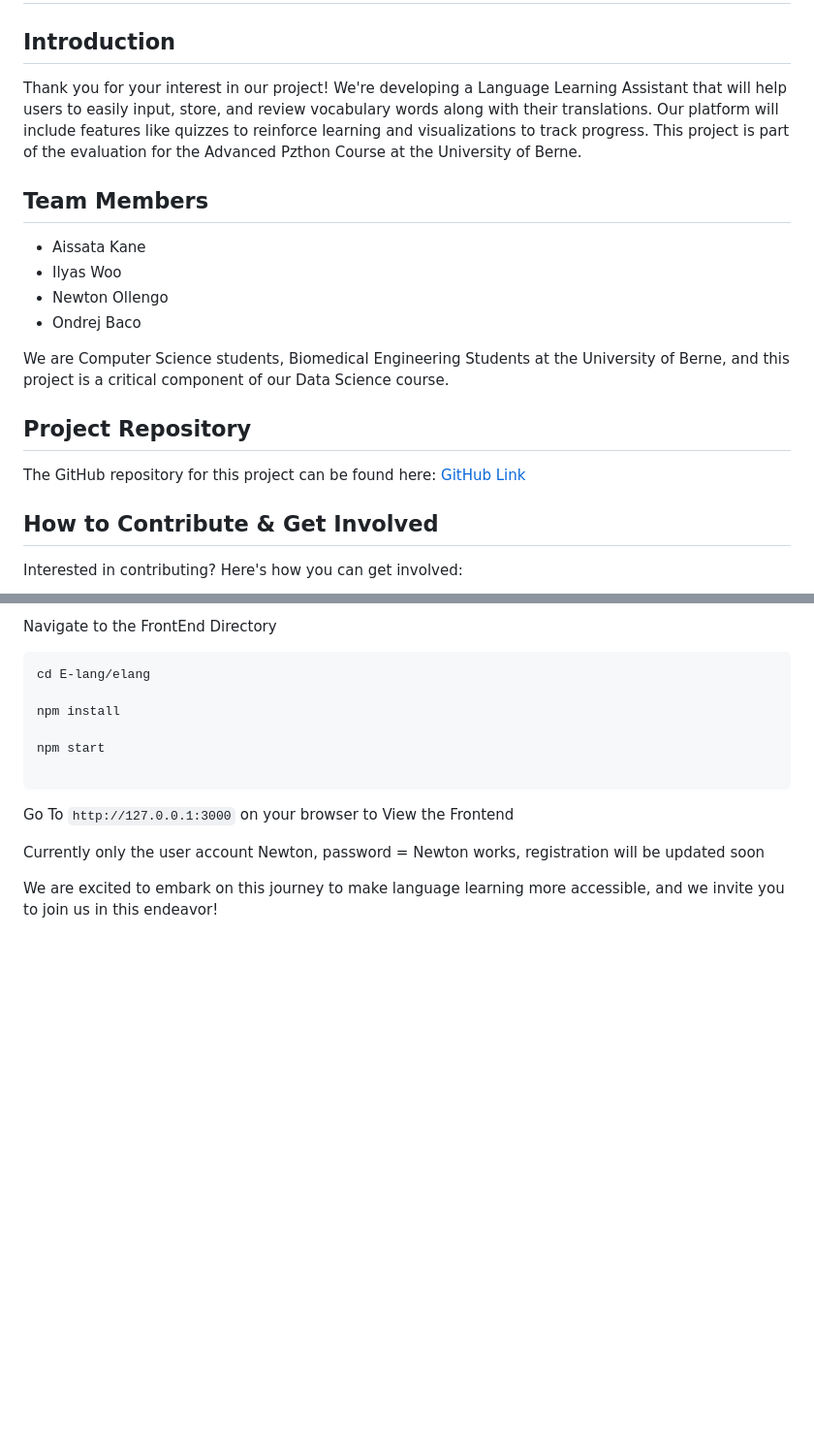
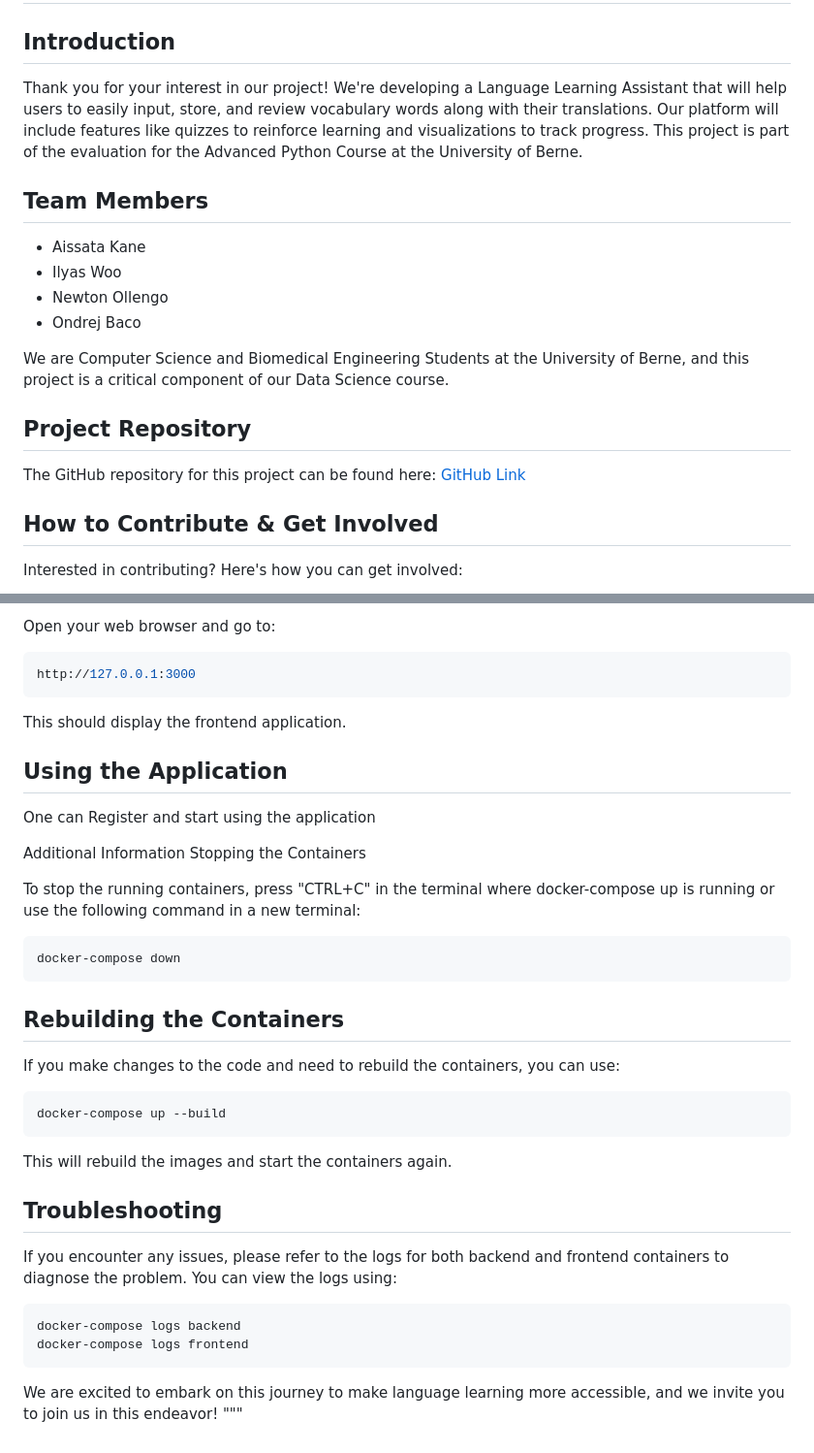
Before and after one commit to PythonDataScience24/E-Lang, a Markdown page: README.md, 2 parts joined by grey strips. Shown at 97% size. GitHub-like rendering; blank space fills up the shorter version.

````diff
--- a/README.md
+++ b/README.md
@@ -1,7 +1,7 @@
 # Welcome to the Language Learning Assistant Project!
 
 ## Introduction
-Thank you for your interest in our project! We're developing a Language Learning Assistant that will help users to easily input, store, and review vocabulary words along with their translations. Our platform will include features like quizzes to reinforce learning and visualizations to track progress. This project is part of the evaluation for the Advanced Pzthon Course at the University of Berne.
+Thank you for your interest in our project! We're developing a Language Learning Assistant that will help users to easily input, store, and review vocabulary words along with their translations. Our platform will include features like quizzes to reinforce learning and visualizations to track progress. This project is part of the evaluation for the Advanced Python Course at the University of Berne.
 
 ## Team Members
 - Aissata Kane
@@ -9,10 +9,10 @@ Thank you for your interest in our project! We're developing a Language Learning
 - Newton Ollengo
 - Ondrej Baco
 
-We are Computer Science students, Biomedical Engineering Students at the University of Berne, and this project is a critical component of our Data Science course.
+We are Computer Science and Biomedical Engineering Students at the University of Berne, and this project is a critical component of our Data Science course.
 
 ## Project Repository
-The GitHub repository for this project can be found here: [GitHub Link ](https://github.com/Newton001/Language-Learning-Assistant.git)
+The GitHub repository for this project can be found here: [GitHub Link](https://github.com/Newton001/Language-Learning-Assistant.git)
 
 ## How to Contribute & Get Involved
 Interested in contributing? Here's how you can get involved:
@@ -103,16 +58,37 @@
 
-Navigate to the FrontEnd Directory
+Open your web browser and go to:
 
+```bash
+http://127.0.0.1:3000
+```
+
+This should display the frontend application.
+## Using the Application
+
+One can Register and start using the application
+
+Additional Information
+Stopping the Containers
+
+To stop the running containers, press "CTRL+C" in the terminal where docker-compose up is running or use the following command in a new terminal:
+
+```bash
+docker-compose down
+```
+## Rebuilding the Containers
+
+If you make changes to the code and need to rebuild the containers, you can use:
+
+```bash
+docker-compose up --build
+```
+This will rebuild the images and start the containers again.
+## Troubleshooting
+
+If you encounter any issues, please refer to the logs for both backend and frontend containers to diagnose the problem. You can view the logs using:
 ``` bash
-cd E-lang/elang
+docker-compose logs backend
+docker-compose logs frontend
+```
 
-npm install
-
-npm start
-
-```
-Go To ```http://127.0.0.1:3000``` on your browser to View the Frontend
-
-Currently only the user account Newton, password = Newton works, registration will be updated soon
-
-We are excited to embark on this journey to make language learning more accessible, and we invite you to join us in this endeavor!
+We are excited to embark on this journey to make language learning more accessible, and we invite you to join us in this endeavor! """
````
Also changed, not shown: other parts of README.md (+21 -66 lines).
